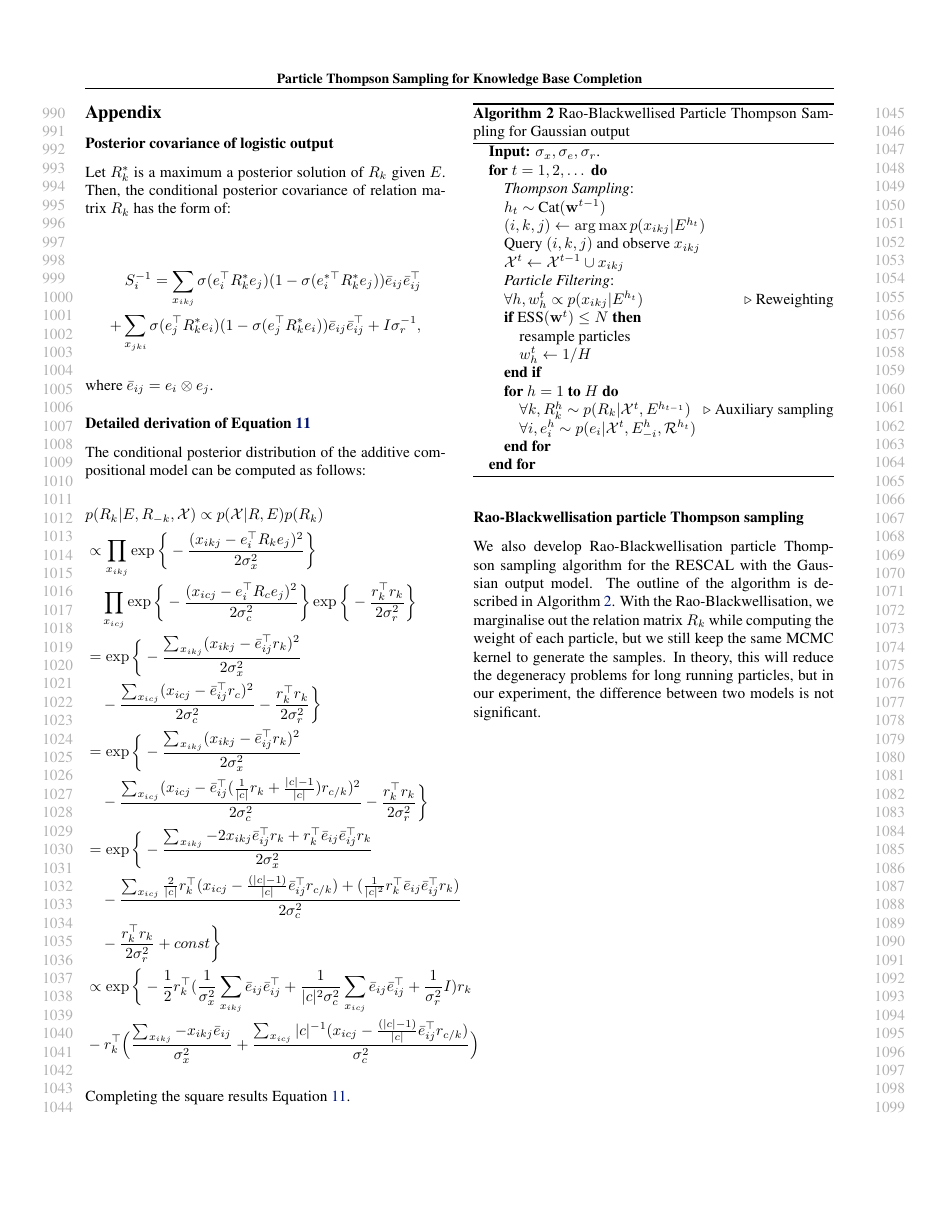
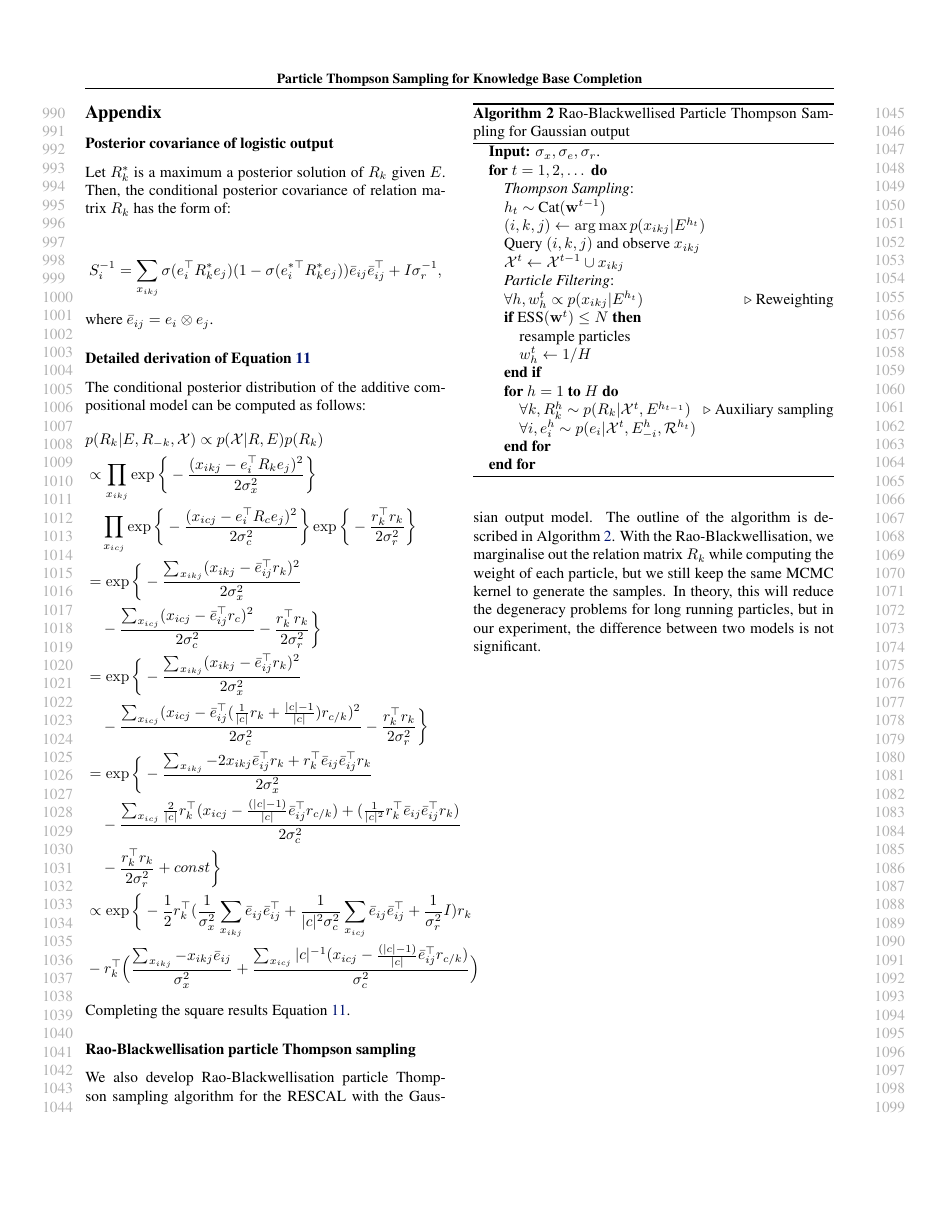
Before and after one commit to dongwookim-ml/almc, a LaTeX paper (paper/icml2016.tex, which reads paper/appendix.tex): page 10 of 10. Compiled offline with pdfLaTeX.

Commit message:
Minor edit in appendix

```diff
--- a/paper/appendix.tex
+++ b/paper/appendix.tex
@@ -6,8 +6,7 @@ Let $R_k^*$ is a maximum a posterior solution of $R_k$ given $E$. Then, the cond
 
 \begin{align}
 S_i^{-1} = \sum_{x_{ikj}} \sigma(e_{i}^{\top} R_k^* e_{j}) (1 - \sigma(e_{i}^{*\top} R_k^* e_{j}))
-\bar{e}_{ij}\bar{e}_{ij}^\top \notag \\
- + \sum_{x_{jki}} \sigma(e_{j}^{\top} R_k^* e_{i}) ( 1- \sigma(e_{j}^{\top} R_k^* e_{i})) \bar{e}_{ij} \bar{e}_{ij}^\top + I\sigma_r^{-1}, \notag
+\bar{e}_{ij}\bar{e}_{ij}^\top + I\sigma_r^{-1}, \notag
 \end{align}
 where $\bar{e}_{ij} = e_i \otimes e_j$.
 
```
